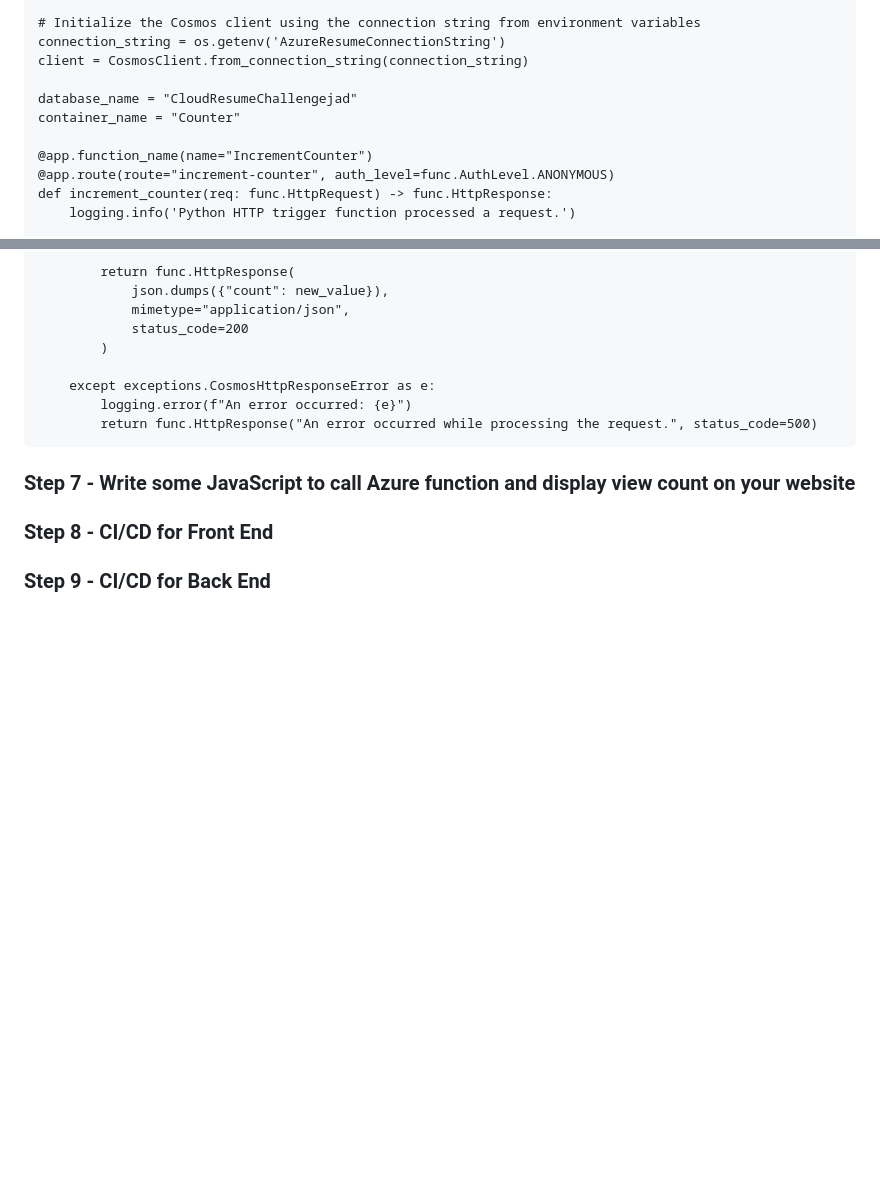
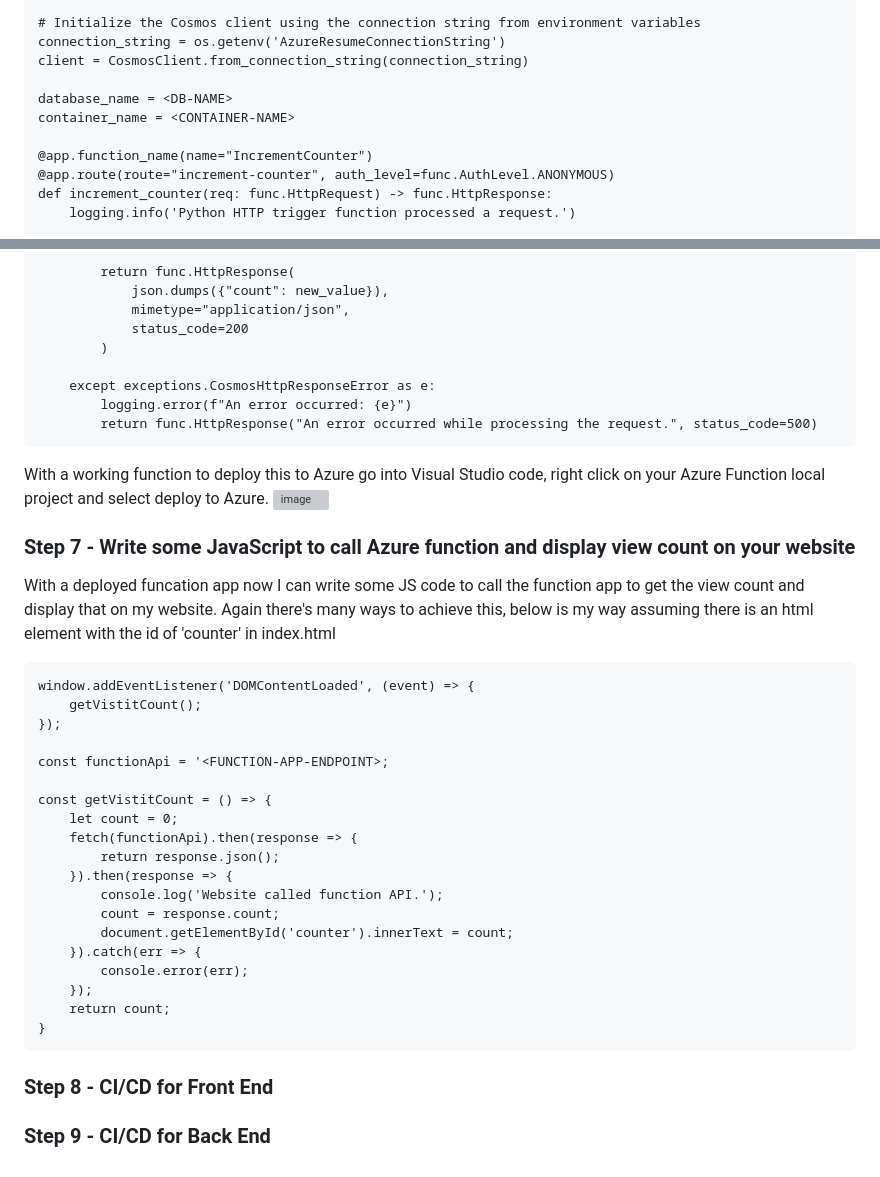
Before and after one commit to Damms/azure-resume, a Markdown page: README.md, 2 parts joined by grey strips. GitHub-like rendering; blank space fills up the shorter version; grey boxes are pictures that could not be loaded.

````diff
--- a/README.md
+++ b/README.md
@@ -89,8 +89,8 @@ app = func.FunctionApp()
 connection_string = os.getenv('AzureResumeConnectionString')
 client = CosmosClient.from_connection_string(connection_string)
 
-database_name = "CloudResumeChallengejad"
-container_name = "Counter"
+database_name = <DB-NAME>
+container_name = <CONTAINER-NAME>
 
 @app.function_name(name="IncrementCounter")
 @app.route(route="increment-counter", auth_level=func.AuthLevel.ANONYMOUS)
@@ -122,10 +122,35 @@ def increment_counter(req: func.HttpRequest) -> func.HttpResponse:
         logging.error(f"An error occurred: {e}")
         return func.HttpResponse("An error occurred while processing the request.", status_code=500)
 ```
+With a working function to deploy this to Azure go into Visual Studio code, right click on your Azure Function local project and select deploy to Azure.
+![image](https://github.com/user-attachments/assets/d462c120-16f6-4ab2-8ff6-a3a81a9f4b2a)
 
 
 ### Step 7 - Write some JavaScript to call Azure function and display view count on your website
 
+With a deployed funcation app now I can write some JS code to call the function app to get the view count and display that on my website. Again there's many ways to achieve this, below is my way assuming there is an html element with the id of 'counter' in index.html
+
+```
+window.addEventListener('DOMContentLoaded', (event) => {
+    getVistitCount();
+});
+
+const functionApi = '<FUNCTION-APP-ENDPOINT>;
+
+const getVistitCount = () => {
+    let count = 0;
+    fetch(functionApi).then(response => {
+        return response.json();
+    }).then(response => {
+        console.log('Website called function API.');
+        count = response.count;
+        document.getElementById('counter').innerText = count;
+    }).catch(err => {
+        console.error(err);
+    });
+    return count;
+}
+```
 ### Step 8 - CI/CD for Front End
 
 ### Step 9 - CI/CD for Back End
````
